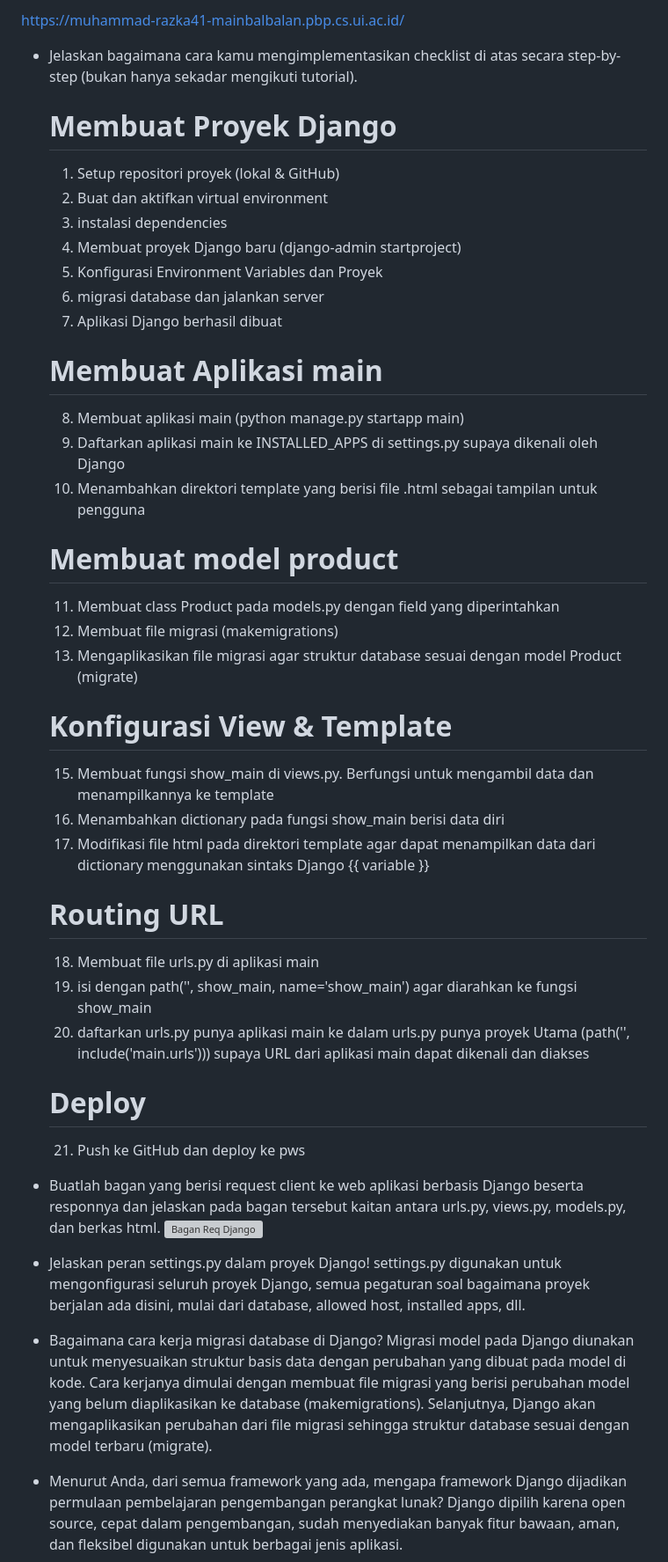
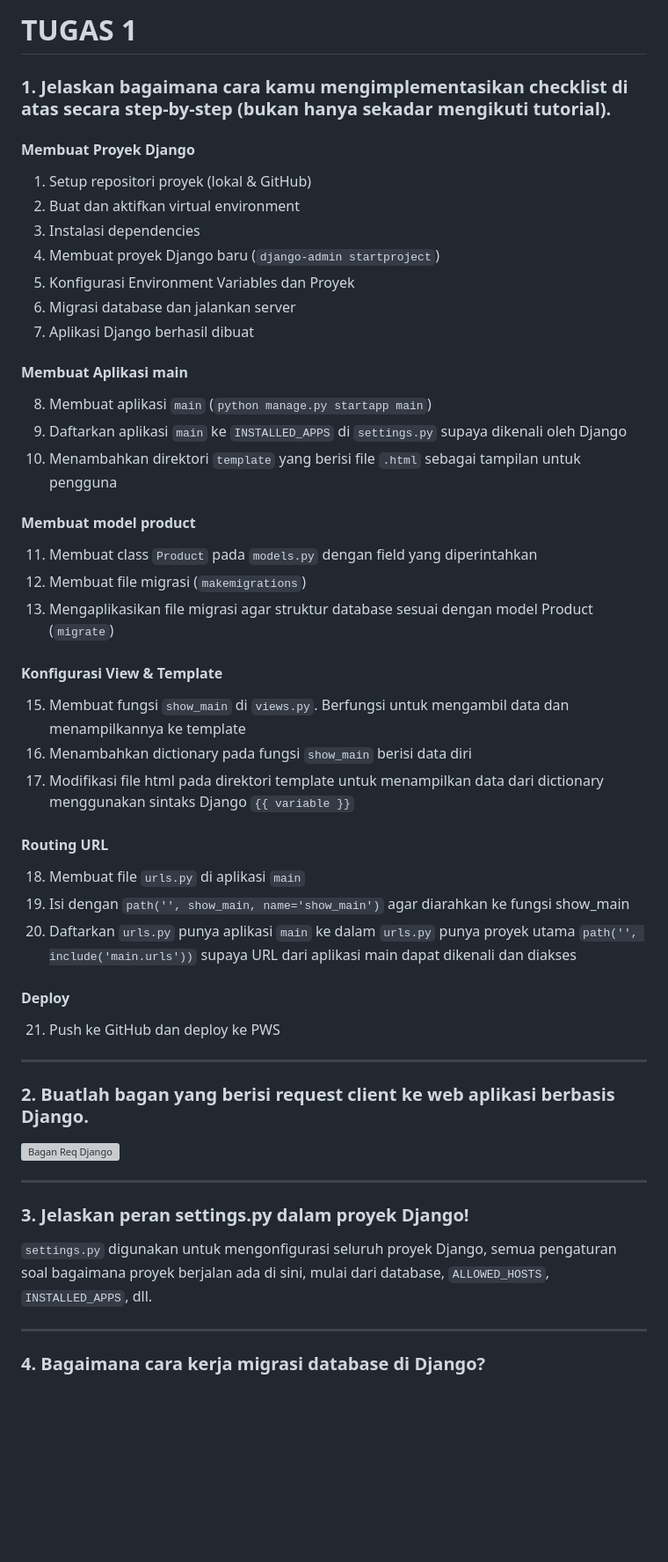
Before and after one commit to razkafltsyh/main_balbalan, a Markdown page: README.md, the part around one of its changes. Shown at 88% size. GitHub-like rendering; blank space fills up the shorter version; grey boxes are pictures that could not be loaded.

```diff
--- a/README.md
+++ b/README.md
@@ -1,52 +1,52 @@
-https://muhammad-razka41-mainbalbalan.pbp.cs.ui.ac.id/
+# TUGAS 1
 
-- Jelaskan bagaimana cara kamu mengimplementasikan checklist di atas secara step-by-step (bukan hanya sekadar mengikuti tutorial).
-  # Membuat Proyek Django
-    1. Setup repositori proyek (lokal & GitHub)
-    2. Buat dan aktifkan virtual environment
-    3. instalasi dependencies
-    4. Membuat proyek Django baru (django-admin startproject)
-    5. Konfigurasi Environment Variables dan Proyek
-    6. migrasi database dan jalankan server
-    7. Aplikasi Django berhasil dibuat
+### **1. Jelaskan bagaimana cara kamu mengimplementasikan checklist di atas secara step-by-step (bukan hanya sekadar mengikuti tutorial).**
 
-  # Membuat Aplikasi main
-    8. Membuat aplikasi main (python manage.py startapp main)
-    9. Daftarkan aplikasi main ke INSTALLED_APPS di settings.py supaya dikenali oleh Django
-    10. Menambahkan direktori template yang berisi file .html sebagai tampilan untuk pengguna
+#### **Membuat Proyek Django**
+1.  Setup repositori proyek (lokal & GitHub)
+2.  Buat dan aktifkan virtual environment
+3.  Instalasi dependencies
+4.  Membuat proyek Django baru (`django-admin startproject`)
+5.  Konfigurasi Environment Variables dan Proyek
+6.  Migrasi database dan jalankan server
+7.  Aplikasi Django berhasil dibuat
 
-  # Membuat model product
-    11. Membuat class Product pada models.py dengan field yang diperintahkan
-    12. Membuat file migrasi (makemigrations)
-    13. Mengaplikasikan file migrasi agar struktur database sesuai dengan model Product (migrate)
+#### **Membuat Aplikasi main**
+8.  Membuat aplikasi `main` (`python manage.py startapp main`)
+9.  Daftarkan aplikasi `main` ke `INSTALLED_APPS` di `settings.py` supaya dikenali oleh Django
+10. Menambahkan direktori `template` yang berisi file `.html` sebagai tampilan untuk pengguna
 
-  # Konfigurasi View & Template
-    15. Membuat fungsi show_main di views.py. Berfungsi untuk mengambil data dan menampilkannya ke template
-    16. Menambahkan dictionary pada fungsi show_main berisi data diri
-    17. Modifikasi file html pada direktori template agar dapat menampilkan data dari dictionary menggunakan sintaks Django {{ variable }}
+#### **Membuat model product**
+11. Membuat class `Product` pada `models.py` dengan field yang diperintahkan
+12. Membuat file migrasi (`makemigrations`)
+13. Mengaplikasikan file migrasi agar struktur database sesuai dengan model Product (`migrate`)
 
-  # Routing URL
-    18. Membuat file urls.py di aplikasi main
-    19. isi dengan path('', show_main, name='show_main') agar diarahkan ke fungsi show_main
-    20. daftarkan urls.py punya aplikasi main ke dalam urls.py punya proyek Utama (path('', include('main.urls'))) supaya URL dari aplikasi main dapat dikenali dan diakses
+#### **Konfigurasi View & Template**
+15. Membuat fungsi `show_main` di `views.py`. Berfungsi untuk mengambil data dan menampilkannya ke template
+16. Menambahkan dictionary pada fungsi `show_main` berisi data diri
+17. Modifikasi file html pada direktori template untuk menampilkan data dari dictionary menggunakan sintaks Django `{{ variable }}`
 
-  # Deploy
-    21. Push ke GitHub dan deploy ke pws
+#### **Routing URL**
+18. Membuat file `urls.py` di aplikasi `main`
+19. Isi dengan `path('', show_main, name='show_main')` agar diarahkan ke fungsi show_main
+20. Daftarkan `urls.py` punya aplikasi `main` ke dalam `urls.py` punya proyek utama `path('', include('main.urls'))` supaya URL dari aplikasi main dapat dikenali dan diakses
 
+#### **Deploy**
+21. Push ke GitHub dan deploy ke PWS
 
-- Buatlah bagan yang berisi request client ke web aplikasi berbasis Django beserta responnya dan jelaskan pada bagan tersebut kaitan antara urls.py, views.py, models.py, dan berkas html.
-  ![Bagan Req Django](https://github.com/user-attachments/assets/4dd2bb07-ebe8-4460-8dfd-ad8ee19f1c6b)
+---
 
+### **2. Buatlah bagan yang berisi request client ke web aplikasi berbasis Django.**
 
-- Jelaskan peran settings.py dalam proyek Django!
-  settings.py digunakan untuk mengonfigurasi seluruh proyek Django, semua pegaturan soal bagaimana proyek berjalan ada disini, mulai dari database, allowed host, installed apps, dll.
+![Bagan Req Django](https://github.com/user-attachments/assets/4dd2bb07-ebe8-4460-8dfd-ad8ee19f1c6b)
 
+---
 
-- Bagaimana cara kerja migrasi database di Django?
-  Migrasi model pada Django diunakan untuk menyesuaikan struktur basis data dengan perubahan yang dibuat pada model di kode. Cara kerjanya dimulai dengan membuat file migrasi yang berisi perubahan model yang belum diaplikasikan ke database (makemigrations). Selanjutnya, Django akan mengaplikasikan perubahan dari file migrasi sehingga struktur database sesuai dengan model terbaru (migrate).
+### **3. Jelaskan peran settings.py dalam proyek Django!**
 
+`settings.py` digunakan untuk mengonfigurasi seluruh proyek Django, semua pengaturan soal bagaimana proyek berjalan ada di sini, mulai dari database, `ALLOWED_HOSTS`, `INSTALLED_APPS`, dll.
 
-- Menurut Anda, dari semua framework yang ada, mengapa framework Django dijadikan permulaan pembelajaran pengembangan perangkat lunak?
-  Django dipilih karena open source, cepat dalam pengembangan, sudah menyediakan banyak fitur bawaan, aman, dan fleksibel digunakan untuk berbagai jenis aplikasi.
+---
 
+### **4. Bagaimana cara kerja migrasi database di Django?**
 
```
Also changed, not shown: other parts of README.md (+66 -2 lines).
